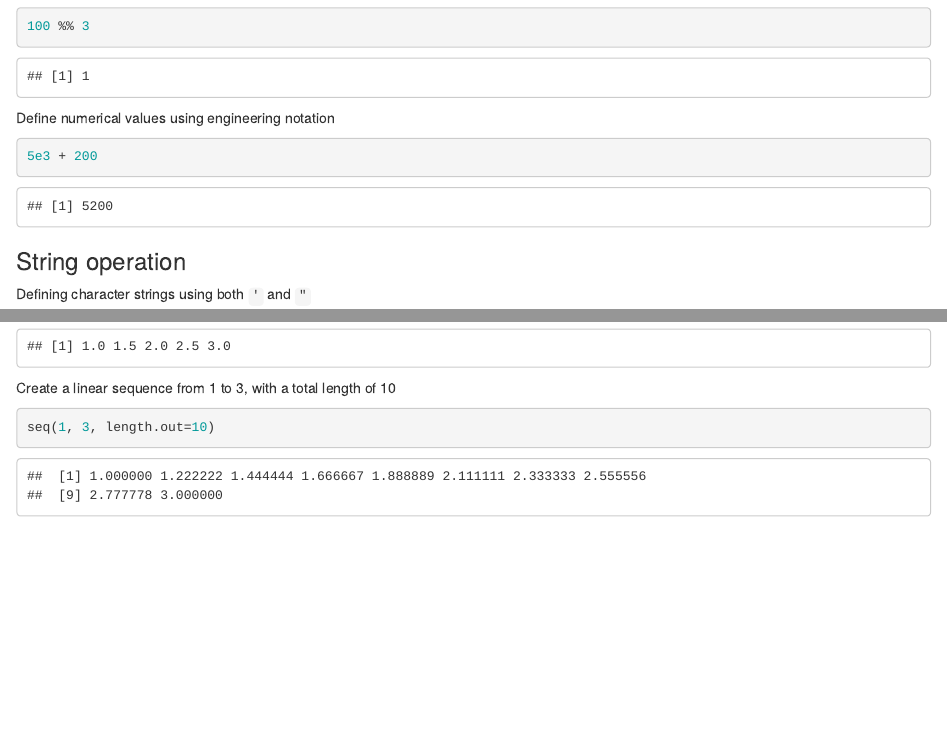
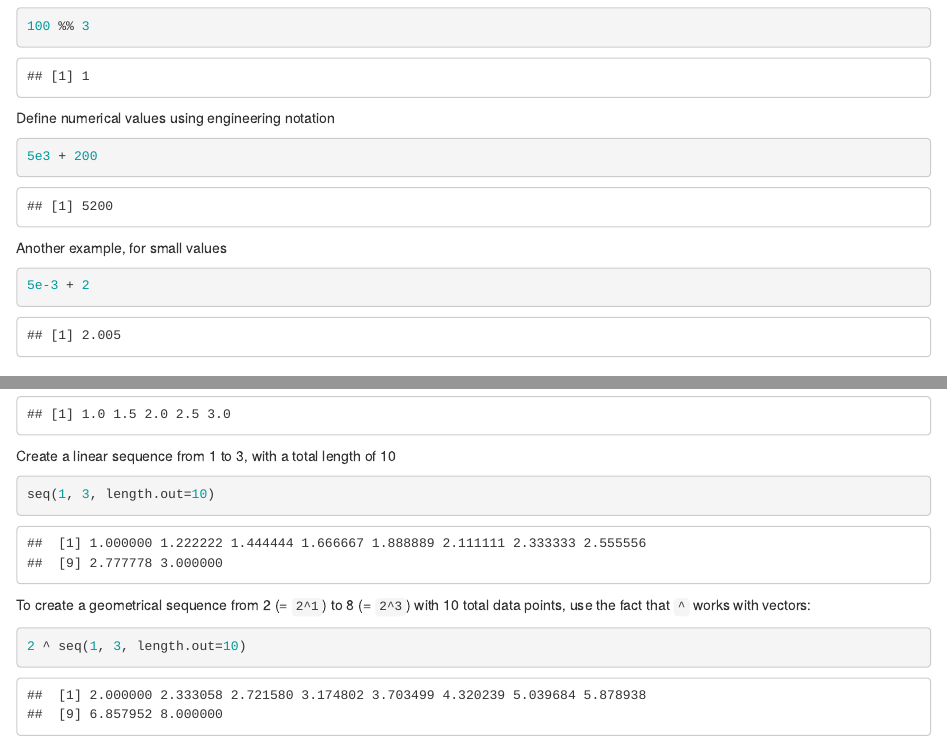
Before and after one commit to wingho-uw/r-bootcamp-wk1, an R Markdown document (basicR_demo.Rmd): the page in a window 1100 px wide, from 660 px down, and a second part further down, joined at a grey line. Rendered offline with R 4.5, knitr and Pandoc, with nearby package versions.

Commit message:
Updated basicR_demo.Rmd

````diff
--- a/basicR_demo.Rmd
+++ b/basicR_demo.Rmd
@@ -42,6 +42,12 @@ Define numerical values using engineering notation
 
 ```{r}
 5e3 + 200
+```
+
+Another example, for small values
+
+```{r}
+5e-3 + 2
 ```
 
 ### String operation
@@ -132,3 +138,9 @@ Create a linear sequence from 1 to 3, with a total length of 10
 ```{r}
 seq(1, 3, length.out=10)
 ```
+
+To create a geometrical sequence from 2 (= `2^1`) to 8 (= `2^3`) with 10 total data points, use the fact that `^` works with vectors:
+
+```{r}
+2 ^ seq(1, 3, length.out=10)
+```
````
